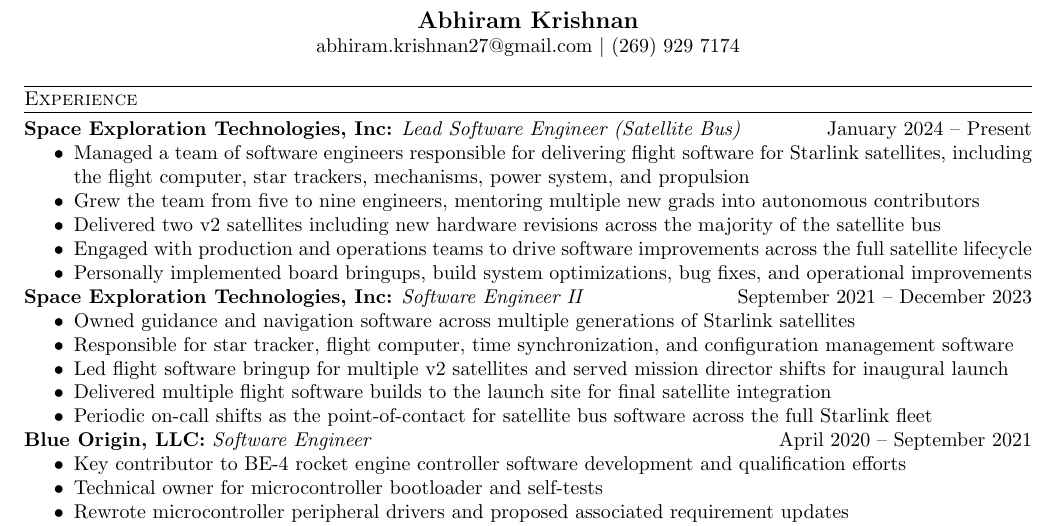
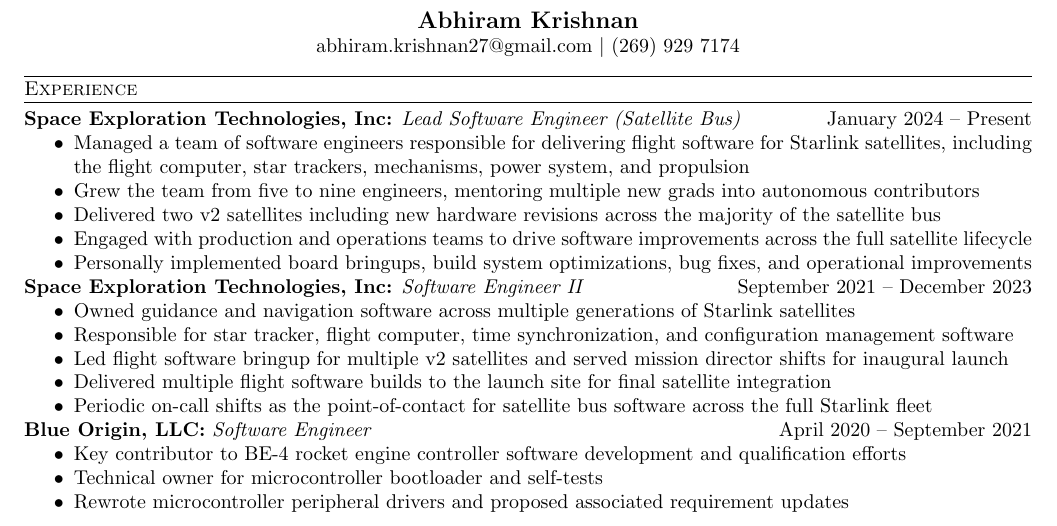
Before and after one commit to akamoltres/resume, a LaTeX CV (resume_v2.tex): part of the page, cut so that both start at the same text. Compiled offline with pdfLaTeX; a LaTeX package or settings file that is missing is left out.

Commit message:
fix spacing

```diff
--- a/resume_v2.tex
+++ b/resume_v2.tex
@@ -23,7 +23,7 @@
 \input{revision.tex.tmp}
 \fancyfoot[C]{}
 \fancyfoot[R]{\thepage}
-\setlength{\headsep}{20pt}
+\setlength{\headsep}{15pt}
 
 \usepackage{titlesec}
 \titleformat{\section}{\vspace{2pt}\titlerule\vspace{1pt}\scshape\raggedright}{}{0em}{}[\titlerule]
```
